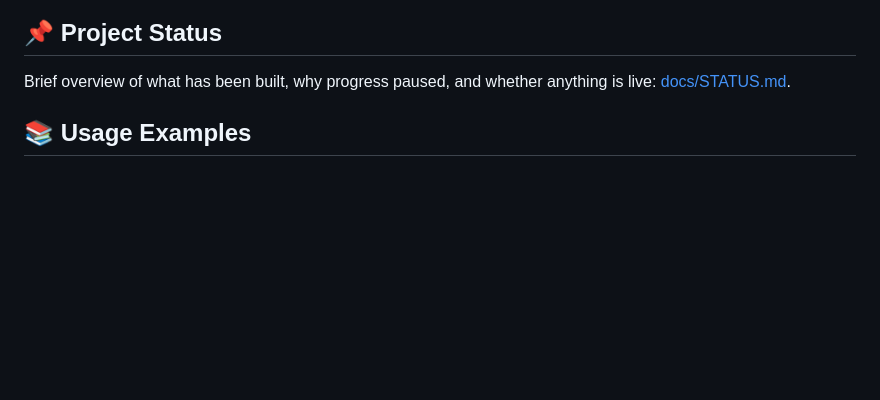
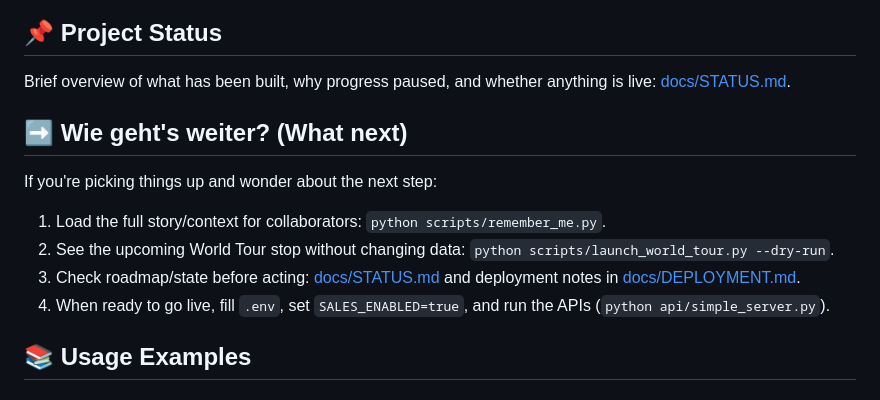
Before and after one commit to harrie19/UMAJA-Core, a Markdown page: README.md, the part around the change. GitHub-like rendering; blank space fills up the shorter version.

Commit message:
docs: add what-next guidance
Co-authored-by: harrie19 <212593216+harrie19@users.noreply.github.com>

```diff
--- a/README.md
+++ b/README.md
@@ -101,6 +101,14 @@ OUTPUT_FORMAT=text
 ## 📌 Project Status
 
 Brief overview of what has been built, why progress paused, and whether anything is live: [docs/STATUS.md](docs/STATUS.md).
+
+## ➡️ Wie geht's weiter? (What next)
+
+If you're picking things up and wonder about the next step:
+1. Load the full story/context for collaborators: `python scripts/remember_me.py`.
+2. See the upcoming World Tour stop without changing data: `python scripts/launch_world_tour.py --dry-run`.
+3. Check roadmap/state before acting: [docs/STATUS.md](docs/STATUS.md) and deployment notes in [docs/DEPLOYMENT.md](docs/DEPLOYMENT.md).
+4. When ready to go live, fill `.env`, set `SALES_ENABLED=true`, and run the APIs (`python api/simple_server.py`).
 
 ## 📚 Usage Examples
 
```
